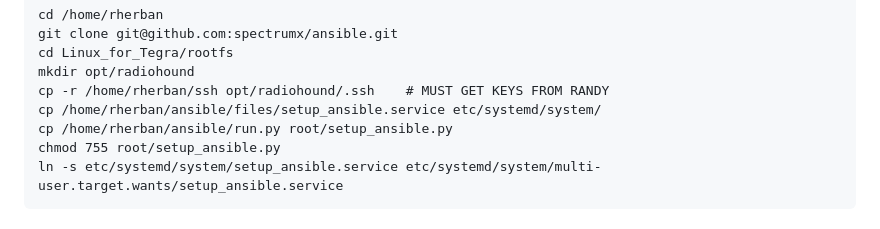
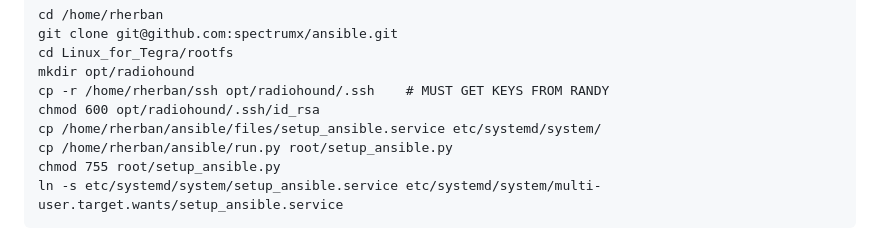
Before and after one commit to spectrumx/ansible, a Markdown page: README.md, the part around the change. GitHub-like rendering.

Commit message:
Fix perms.

```diff
--- a/README.md
+++ b/README.md
@@ -84,6 +84,7 @@ git clone git@github.com:spectrumx/ansible.git
 cd Linux_for_Tegra/rootfs
 mkdir opt/radiohound
 cp -r /home/rherban/ssh opt/radiohound/.ssh    # MUST GET KEYS FROM RANDY
+chmod 600 opt/radiohound/.ssh/id_rsa
 cp /home/rherban/ansible/files/setup_ansible.service etc/systemd/system/
 cp /home/rherban/ansible/run.py root/setup_ansible.py
 chmod 755 root/setup_ansible.py
```
